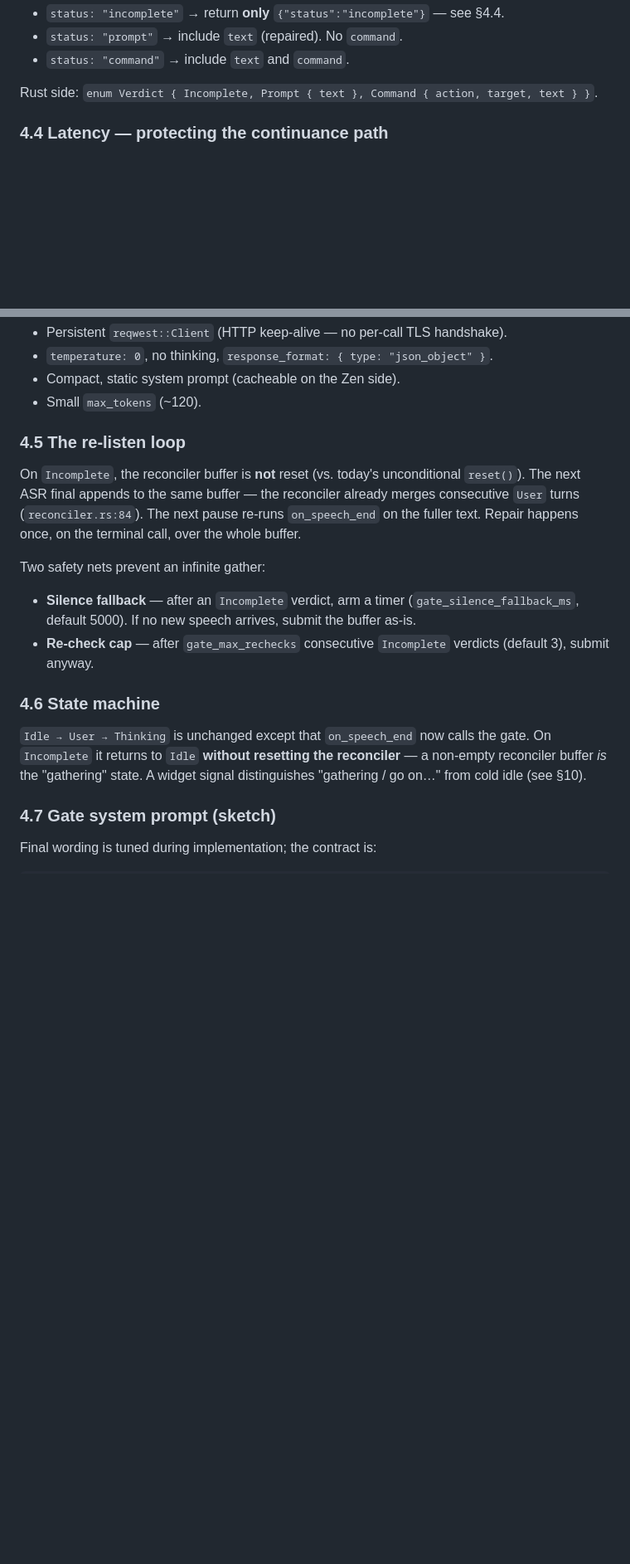
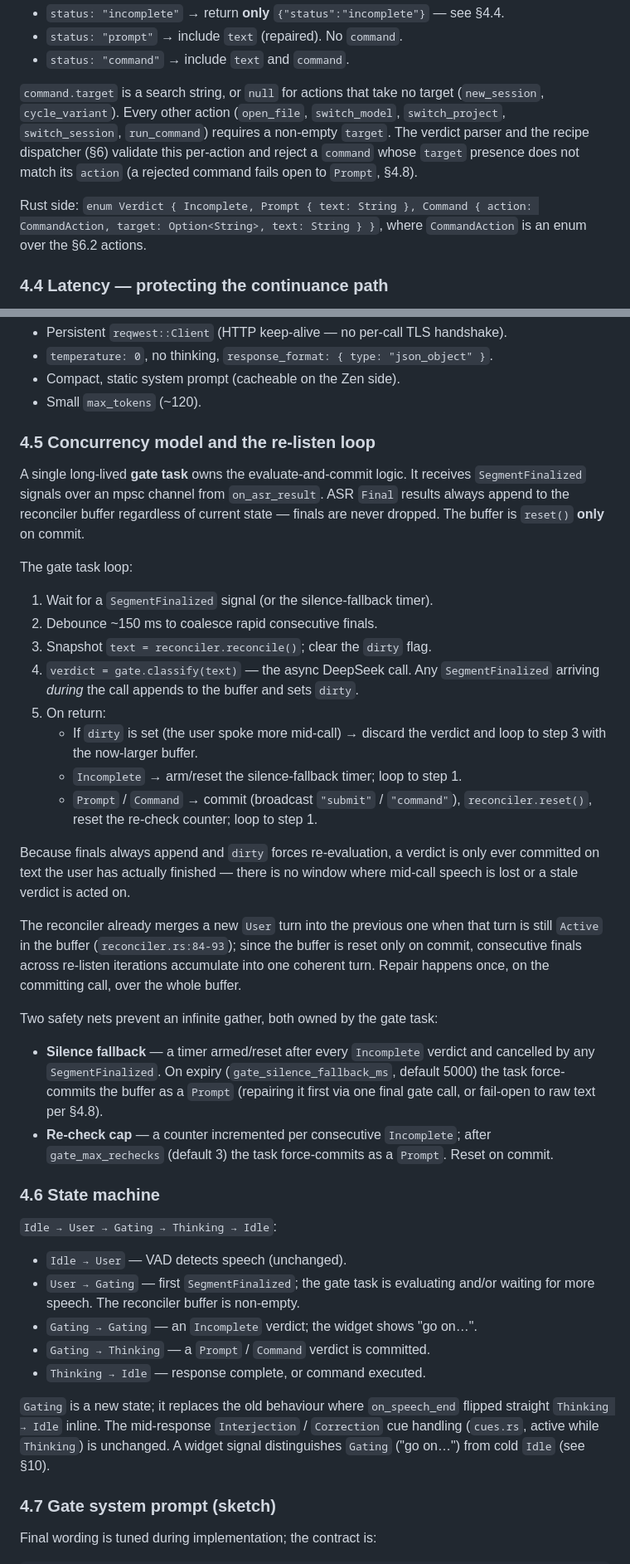
Before and after one commit to 1beb/interjections, a Markdown page: docs/2026-05-16-voice-control-gate-and-adapters-design.md, 2 parts joined by grey strips. Shown at 83% size. Drawn GitHub-style; blank space fills up the shorter version.

Commit message:
Revise spec: concurrency model, target typing, stale-blocker note
Address spec review: specify the dedicated gate task and its
in-flight/dirty handling and timer ownership (§4.1/4.5/4.6), type
command.target as Option with per-action validation (§4.3), note the
now-resolved DOM-injection blocker from handoff.md (§1.1), and pin the
Playwright suite location (§11).

```diff
--- a/docs/2026-05-16-voice-control-gate-and-adapters-design.md
+++ b/docs/2026-05-16-voice-control-gate-and-adapters-design.md
@@ -150,7 +168,16 @@ The model must return *only* a JSON object:
 - `status: "prompt"` → include `text` (repaired). No `command`.
 - `status: "command"` → include `text` and `command`.
 
-Rust side: `enum Verdict { Incomplete, Prompt { text }, Command { action, target, text } }`.
+`command.target` is a search string, or `null` for actions that take no target
+(`new_session`, `cycle_variant`). Every other action (`open_file`,
+`switch_model`, `switch_project`, `switch_session`, `run_command`) requires a
+non-empty `target`. The verdict parser and the recipe dispatcher (§6) validate
+this per-action and reject a `command` whose `target` presence does not match
+its `action` (a rejected command fails open to `Prompt`, §4.8).
+
+Rust side:
+`enum Verdict { Incomplete, Prompt { text: String }, Command { action: CommandAction, target: Option<String>, text: String } }`,
+where `CommandAction` is an enum over the §6.2 actions.
 
 ### 4.4 Latency — protecting the continuance path
 
@@ -169,28 +196,65 @@ Other latency tactics:
 - Compact, static system prompt (cacheable on the Zen side).
 - Small `max_tokens` (~120).
 
-### 4.5 The re-listen loop
+### 4.5 Concurrency model and the re-listen loop
 
-On `Incomplete`, the reconciler buffer is **not** reset (vs. today's
-unconditional `reset()`). The next ASR final appends to the same buffer — the
-reconciler already merges consecutive `User` turns (`reconciler.rs:84`). The
-next pause re-runs `on_speech_end` on the fuller text. Repair happens once, on
-the terminal call, over the whole buffer.
+A single long-lived **gate task** owns the evaluate-and-commit logic. It
+receives `SegmentFinalized` signals over an mpsc channel from `on_asr_result`.
+ASR `Final` results always append to the reconciler buffer regardless of
+current state — finals are never dropped. The buffer is `reset()` **only** on
+commit.
 
-Two safety nets prevent an infinite gather:
+The gate task loop:
 
-- **Silence fallback** — after an `Incomplete` verdict, arm a timer
-  (`gate_silence_fallback_ms`, default 5000). If no new speech arrives, submit
-  the buffer as-is.
-- **Re-check cap** — after `gate_max_rechecks` consecutive `Incomplete`
-  verdicts (default 3), submit anyway.
+1. Wait for a `SegmentFinalized` signal (or the silence-fallback timer).
+2. Debounce ~150 ms to coalesce rapid consecutive finals.
+3. Snapshot `text = reconciler.reconcile()`; clear the `dirty` flag.
+4. `verdict = gate.classify(text)` — the async DeepSeek call. Any
+   `SegmentFinalized` arriving *during* the call appends to the buffer and sets
+   `dirty`.
+5. On return:
+   - If `dirty` is set (the user spoke more mid-call) → discard the verdict and
+     loop to step 3 with the now-larger buffer.
+   - `Incomplete` → arm/reset the silence-fallback timer; loop to step 1.
+   - `Prompt` / `Command` → commit (broadcast `"submit"` / `"command"`),
+     `reconciler.reset()`, reset the re-check counter; loop to step 1.
+
+Because finals always append and `dirty` forces re-evaluation, a verdict is
+only ever committed on text the user has actually finished — there is no window
+where mid-call speech is lost or a stale verdict is acted on.
+
+The reconciler already merges a new `User` turn into the previous one when that
+turn is still `Active` in the buffer (`reconciler.rs:84-93`); since the buffer
+is reset only on commit, consecutive finals across re-listen iterations
+accumulate into one coherent turn. Repair happens once, on the committing call,
+over the whole buffer.
+
+Two safety nets prevent an infinite gather, both owned by the gate task:
+
+- **Silence fallback** — a timer armed/reset after every `Incomplete` verdict
+  and cancelled by any `SegmentFinalized`. On expiry (`gate_silence_fallback_ms`,
+  default 5000) the task force-commits the buffer as a `Prompt` (repairing it
+  first via one final gate call, or fail-open to raw text per §4.8).
+- **Re-check cap** — a counter incremented per consecutive `Incomplete`; after
+  `gate_max_rechecks` (default 3) the task force-commits as a `Prompt`. Reset
+  on commit.
 
 ### 4.6 State machine
 
-`Idle → User → Thinking` is unchanged except that `on_speech_end` now calls the
-gate. On `Incomplete` it returns to `Idle` **without resetting the reconciler**
-— a non-empty reconciler buffer *is* the "gathering" state. A widget signal
-distinguishes "gathering / go on…" from cold idle (see §10).
+`Idle → User → Gating → Thinking → Idle`:
+
+- `Idle → User` — VAD detects speech (unchanged).
+- `User → Gating` — first `SegmentFinalized`; the gate task is evaluating
+  and/or waiting for more speech. The reconciler buffer is non-empty.
+- `Gating → Gating` — an `Incomplete` verdict; the widget shows "go on…".
+- `Gating → Thinking` — a `Prompt` / `Command` verdict is committed.
+- `Thinking → Idle` — response complete, or command executed.
+
+`Gating` is a new state; it replaces the old behaviour where `on_speech_end`
+flipped straight `Thinking → Idle` inline. The mid-response
+`Interjection` / `Correction` cue handling (`cues.rs`, active while `Thinking`)
+is unchanged. A widget signal distinguishes `Gating` ("go on…") from cold
+`Idle` (see §10).
 
 ### 4.7 Gate system prompt (sketch)
 
```
Also changed, not shown: other parts of docs/2026-05-16-voice-control-gate-and-adapters-design.md (+33 -15 lines).
